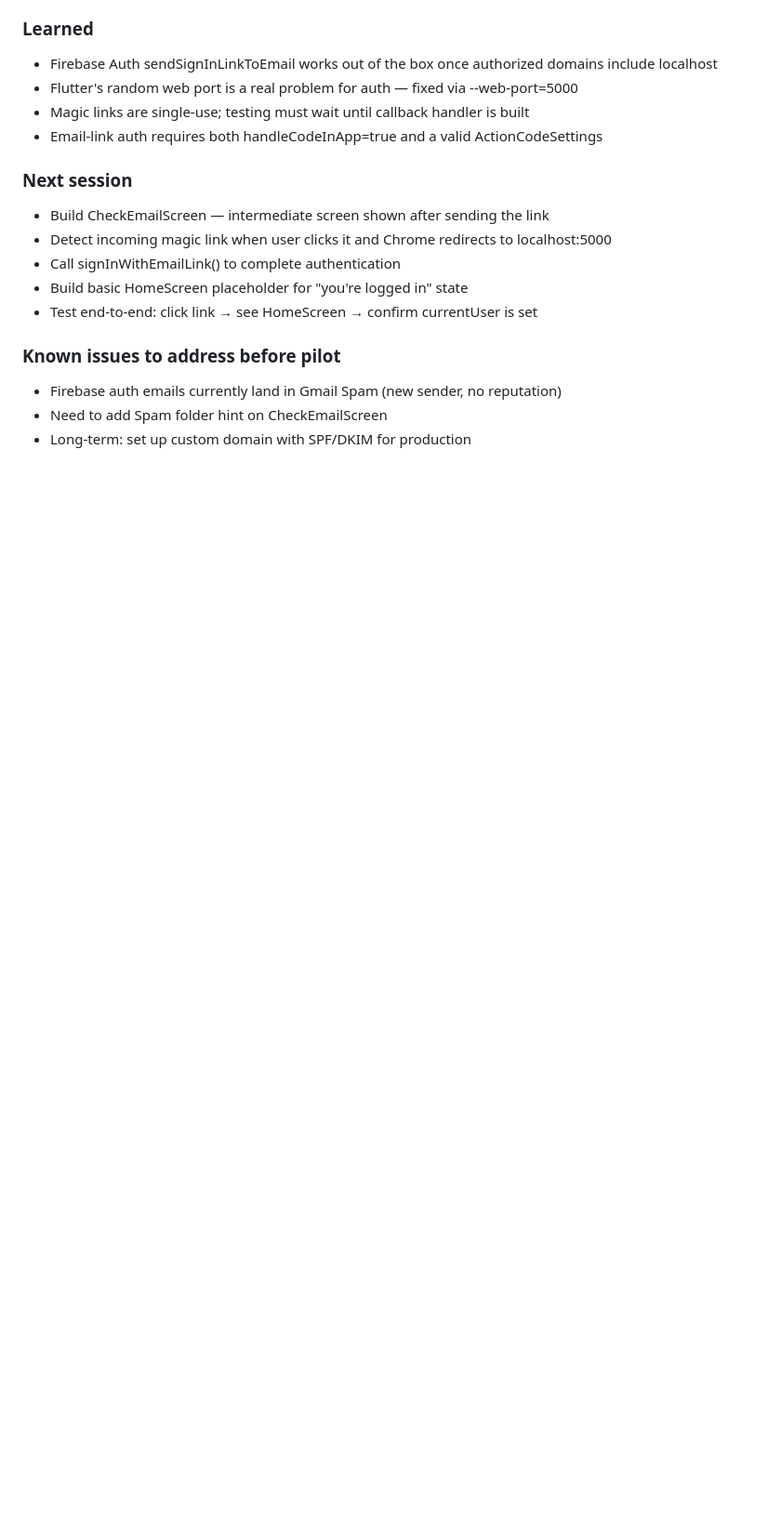
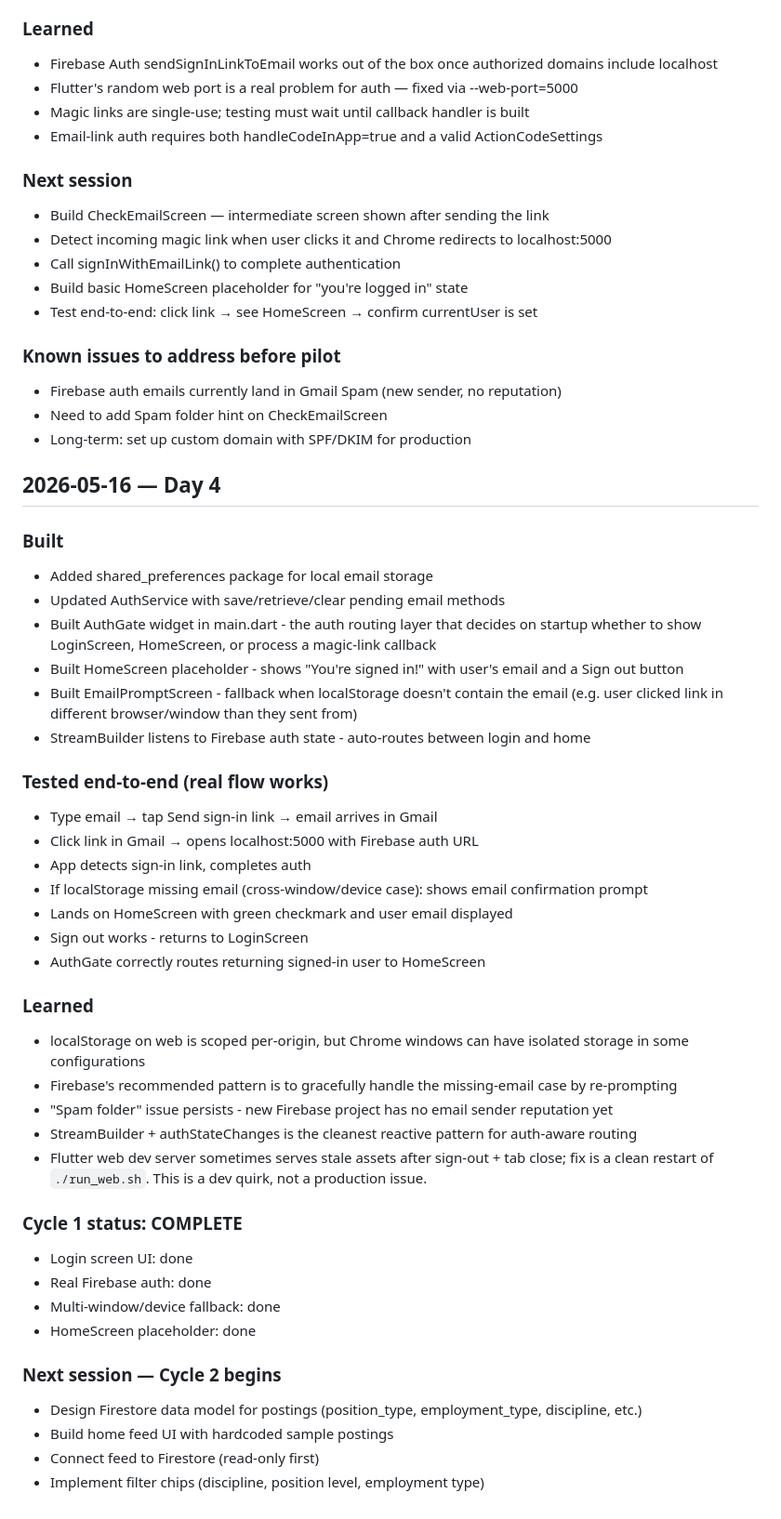
Before and after one commit to pravin-krishna-10/faculty-hub, a Markdown page: LOG.md, the part around the change. Shown at 93% size. Rendered like a GitHub page; blank space fills up the shorter version.

Commit message:
Day 4 log: end-to-end auth working, Cycle 1 complete

```diff
--- a/LOG.md
+++ b/LOG.md
@@ -90,3 +90,41 @@
 - Firebase auth emails currently land in Gmail Spam (new sender, no reputation)
 - Need to add Spam folder hint on CheckEmailScreen
 - Long-term: set up custom domain with SPF/DKIM for production
+
+## 2026-05-16 — Day 4
+
+### Built
+- Added shared_preferences package for local email storage
+- Updated AuthService with save/retrieve/clear pending email methods
+- Built AuthGate widget in main.dart - the auth routing layer that decides on startup whether to show LoginScreen, HomeScreen, or process a magic-link callback
+- Built HomeScreen placeholder - shows "You're signed in!" with user's email and a Sign out button
+- Built EmailPromptScreen - fallback when localStorage doesn't contain the email (e.g. user clicked link in different browser/window than they sent from)
+- StreamBuilder listens to Firebase auth state - auto-routes between login and home
+
+### Tested end-to-end (real flow works)
+- Type email → tap Send sign-in link → email arrives in Gmail
+- Click link in Gmail → opens localhost:5000 with Firebase auth URL
+- App detects sign-in link, completes auth
+- If localStorage missing email (cross-window/device case): shows email confirmation prompt
+- Lands on HomeScreen with green checkmark and user email displayed
+- Sign out works - returns to LoginScreen
+- AuthGate correctly routes returning signed-in user to HomeScreen
+
+### Learned
+- localStorage on web is scoped per-origin, but Chrome windows can have isolated storage in some configurations
+- Firebase's recommended pattern is to gracefully handle the missing-email case by re-prompting
+- "Spam folder" issue persists - new Firebase project has no email sender reputation yet
+- StreamBuilder + authStateChanges is the cleanest reactive pattern for auth-aware routing
+- Flutter web dev server sometimes serves stale assets after sign-out + tab close; fix is a clean restart of `./run_web.sh`. This is a dev quirk, not a production issue.
+
+### Cycle 1 status: COMPLETE
+- Login screen UI: done
+- Real Firebase auth: done
+- Multi-window/device fallback: done
+- HomeScreen placeholder: done
+
+### Next session — Cycle 2 begins
+- Design Firestore data model for postings (position_type, employment_type, discipline, etc.)
+- Build home feed UI with hardcoded sample postings
+- Connect feed to Firestore (read-only first)
+- Implement filter chips (discipline, position level, employment type)
```
